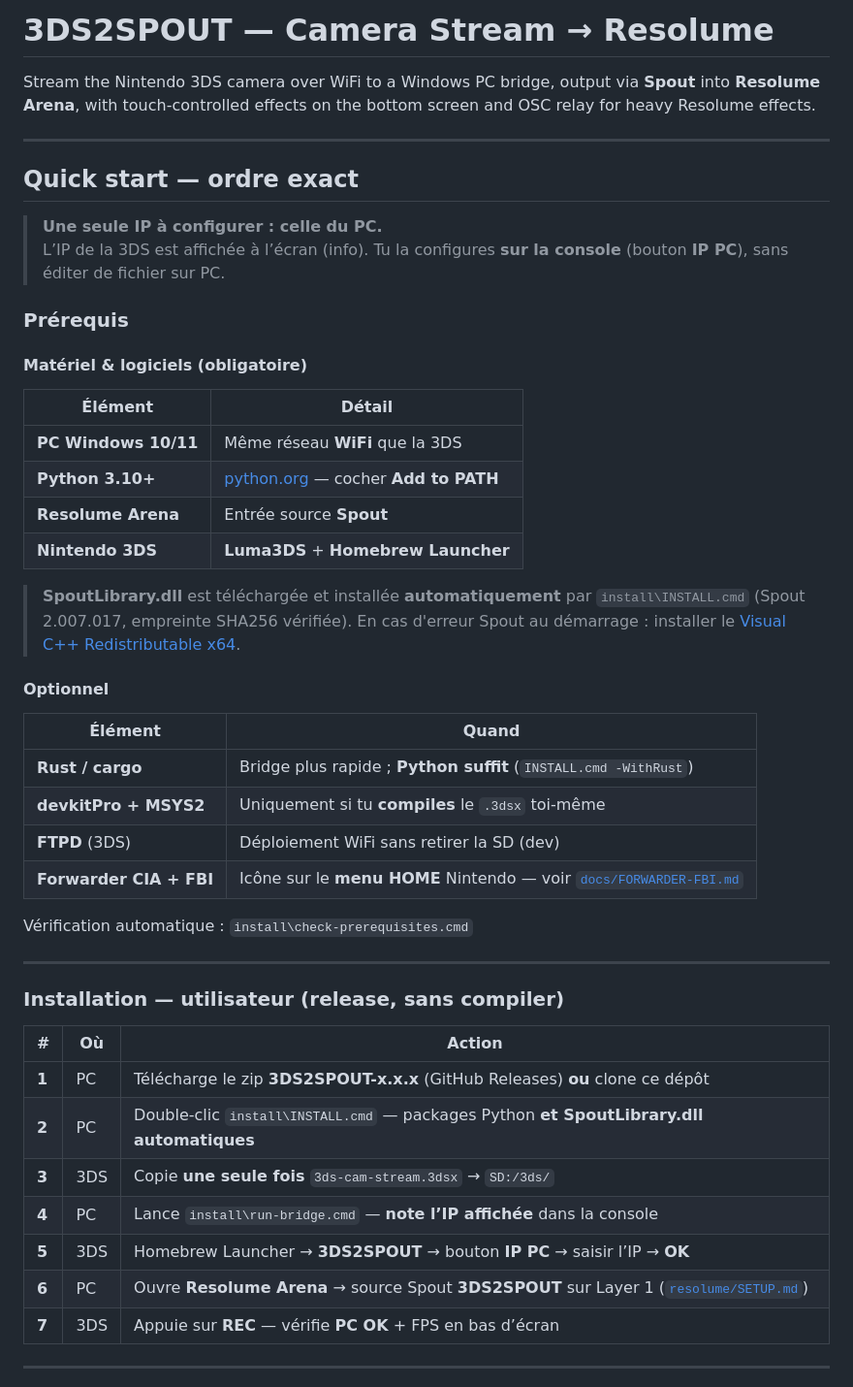
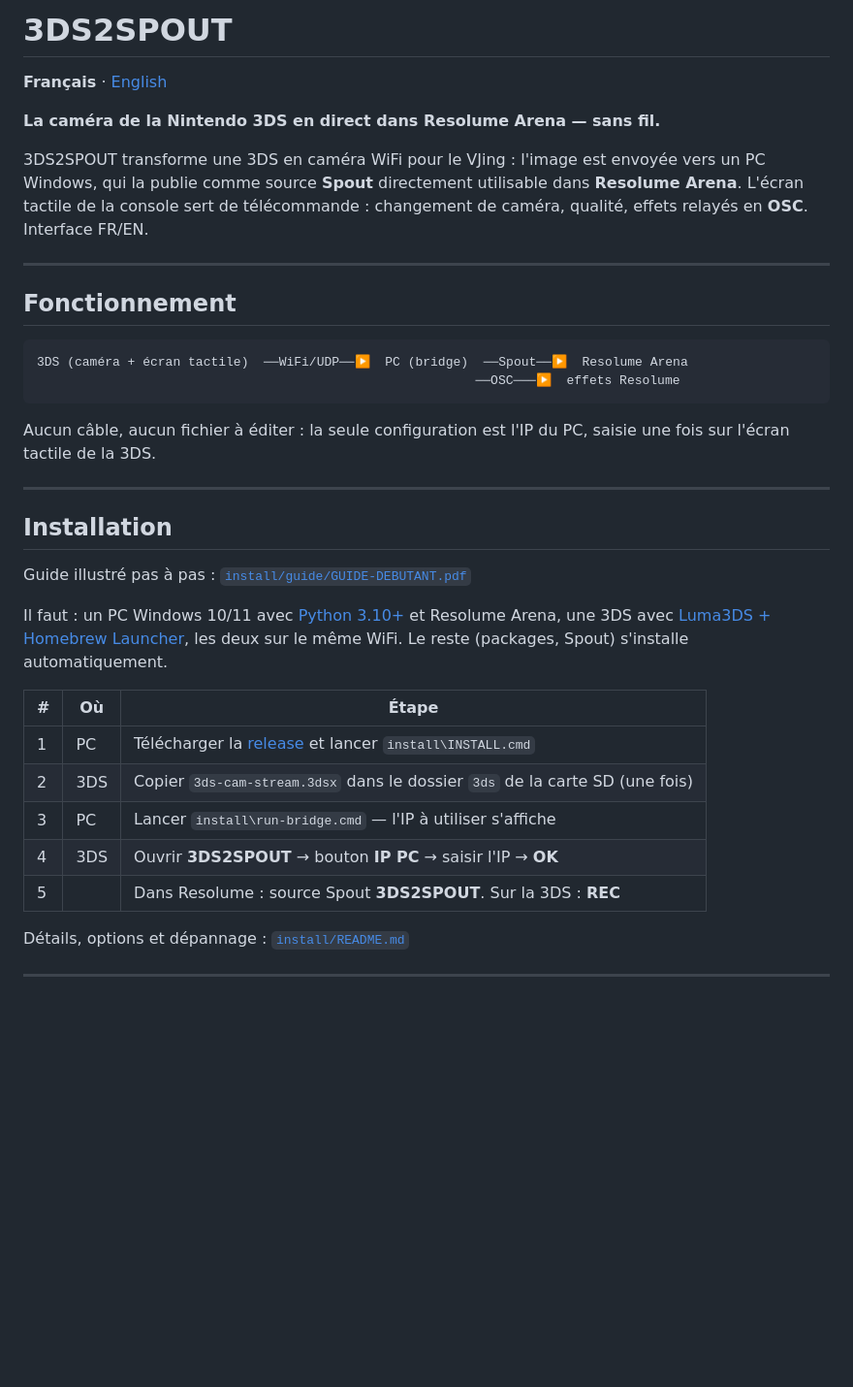
Before and after one commit to elisalien/3DS2Spout, a Markdown page: README.md, the part around one of its changes. Shown at 97% size. Drawn GitHub-style; blank space fills up the shorter version.

Commit message:
docs: simplify README and add English version
Restructure the main README for clarity and add README.en.md with bilingual navigation links.

Co-authored-by: Cursor <cursoragent@cursor.com>

````diff
--- a/README.md
+++ b/README.md
@@ -1,51 +1,45 @@
-# 3DS2SPOUT — Camera Stream → Resolume
+# 3DS2SPOUT
 
-Stream the Nintendo 3DS camera over WiFi to a Windows PC bridge, output via **Spout** into **Resolume Arena**, with touch-controlled effects on the bottom screen and OSC relay for heavy Resolume effects.
+**Français** · [English](README.en.md)
+
+**La caméra de la Nintendo 3DS en direct dans Resolume Arena — sans fil.**
+
+3DS2SPOUT transforme une 3DS en caméra WiFi pour le VJing : l'image est envoyée
+vers un PC Windows, qui la publie comme source **Spout** directement utilisable dans
+**Resolume Arena**. L'écran tactile de la console sert de télécommande : changement de
+caméra, qualité, effets relayés en **OSC**. Interface FR/EN.
 
 ---
 
-## Quick start — ordre exact
+## Fonctionnement
 
-> **Une seule IP à configurer : celle du PC.**
-> L’IP de la 3DS est affichée à l’écran (info). Tu la configures **sur la console** (bouton **IP PC**), sans éditer de fichier sur PC.
+```
+3DS (caméra + écran tactile)  ──WiFi/UDP──▶  PC (bridge)  ──Spout──▶  Resolume Arena
+                                                          ──OSC───▶  effets Resolume
+```
 
-### Prérequis
-
-#### Matériel & logiciels (obligatoire)
-
-| Élément | Détail |
-|---------|--------|
-| **PC Windows 10/11** | Même réseau **WiFi** que la 3DS |
-| **Python 3.10+** | [python.org](https://www.python.org/downloads/) — cocher **Add to PATH** |
-| **Resolume Arena** | Entrée source **Spout** |
-| **Nintendo 3DS** | **Luma3DS** + **Homebrew Launcher** |
-
-> **SpoutLibrary.dll** est téléchargée et installée **automatiquement** par `install\INSTALL.cmd` (Spout 2.007.017, empreinte SHA256 vérifiée). En cas d'erreur Spout au démarrage : installer le [Visual C++ Redistributable x64](https://learn.microsoft.com/en-us/cpp/windows/latest-supported-vc-redist).
-
-#### Optionnel
-
-| Élément | Quand |
-|---------|--------|
-| **Rust / cargo** | Bridge plus rapide ; **Python suffit** (`INSTALL.cmd -WithRust`) |
-| **devkitPro + MSYS2** | Uniquement si tu **compiles** le `.3dsx` toi-même |
-| **FTPD** (3DS) | Déploiement WiFi sans retirer la SD (dev) |
-| **Forwarder CIA + FBI** | Icône sur le **menu HOME** Nintendo — voir [`docs/FORWARDER-FBI.md`](docs/FORWARDER-FBI.md) |
-
-Vérification automatique : `install\check-prerequisites.cmd`
+Aucun câble, aucun fichier à éditer : la seule configuration est l'IP du PC,
+saisie une fois sur l'écran tactile de la 3DS.
 
 ---
 
-### Installation — utilisateur (release, sans compiler)
+## Installation
 
-| # | Où | Action |
-|---|-----|--------|
-| **1** | PC | Télécharge le zip **3DS2SPOUT-x.x.x** (GitHub Releases) **ou** clone ce dépôt |
-| **2** | PC | Double-clic `install\INSTALL.cmd` — packages Python **et SpoutLibrary.dll automatiques** |
-| **3** | 3DS | Copie **une seule fois** `3ds-cam-stream.3dsx` → `SD:/3ds/` |
-| **4** | PC | Lance `install\run-bridge.cmd` — **note l’IP affichée** dans la console |
-| **5** | 3DS | Homebrew Launcher → **3DS2SPOUT** → bouton **IP PC** → saisir l’IP → **OK** |
-| **6** | PC | Ouvre **Resolume Arena** → source Spout **3DS2SPOUT** sur Layer 1 ([`resolume/SETUP.md`](resolume/SETUP.md)) |
-| **7** | 3DS | Appuie sur **REC** — vérifie **PC OK** + FPS en bas d’écran |
+Guide illustré pas à pas : [`install/guide/GUIDE-DEBUTANT.pdf`](install/guide/GUIDE-DEBUTANT.pdf)
+
+Il faut : un PC Windows 10/11 avec [Python 3.10+](https://www.python.org/downloads/) et
+Resolume Arena, une 3DS avec [Luma3DS + Homebrew Launcher](https://3ds.hacks.guide),
+les deux sur le même WiFi. Le reste (packages, Spout) s'installe automatiquement.
+
+| # | Où | Étape |
+|---|-----|-------|
+| 1 | PC | Télécharger la [release](../../releases) et lancer `install\INSTALL.cmd` |
+| 2 | 3DS | Copier `3ds-cam-stream.3dsx` dans le dossier `3ds` de la carte SD (une fois) |
+| 3 | PC | Lancer `install\run-bridge.cmd` — l'IP à utiliser s'affiche |
+| 4 | 3DS | Ouvrir **3DS2SPOUT** → bouton **IP PC** → saisir l'IP → **OK** |
+| 5 | | Dans Resolume : source Spout **3DS2SPOUT**. Sur la 3DS : **REC** |
+
+Détails, options et dépannage : [`install/README.md`](install/README.md)
 
 ---
 
````
Also changed, not shown: other parts of README.md (+18 -97 lines), README.en.md (added, +83 -0 lines).
